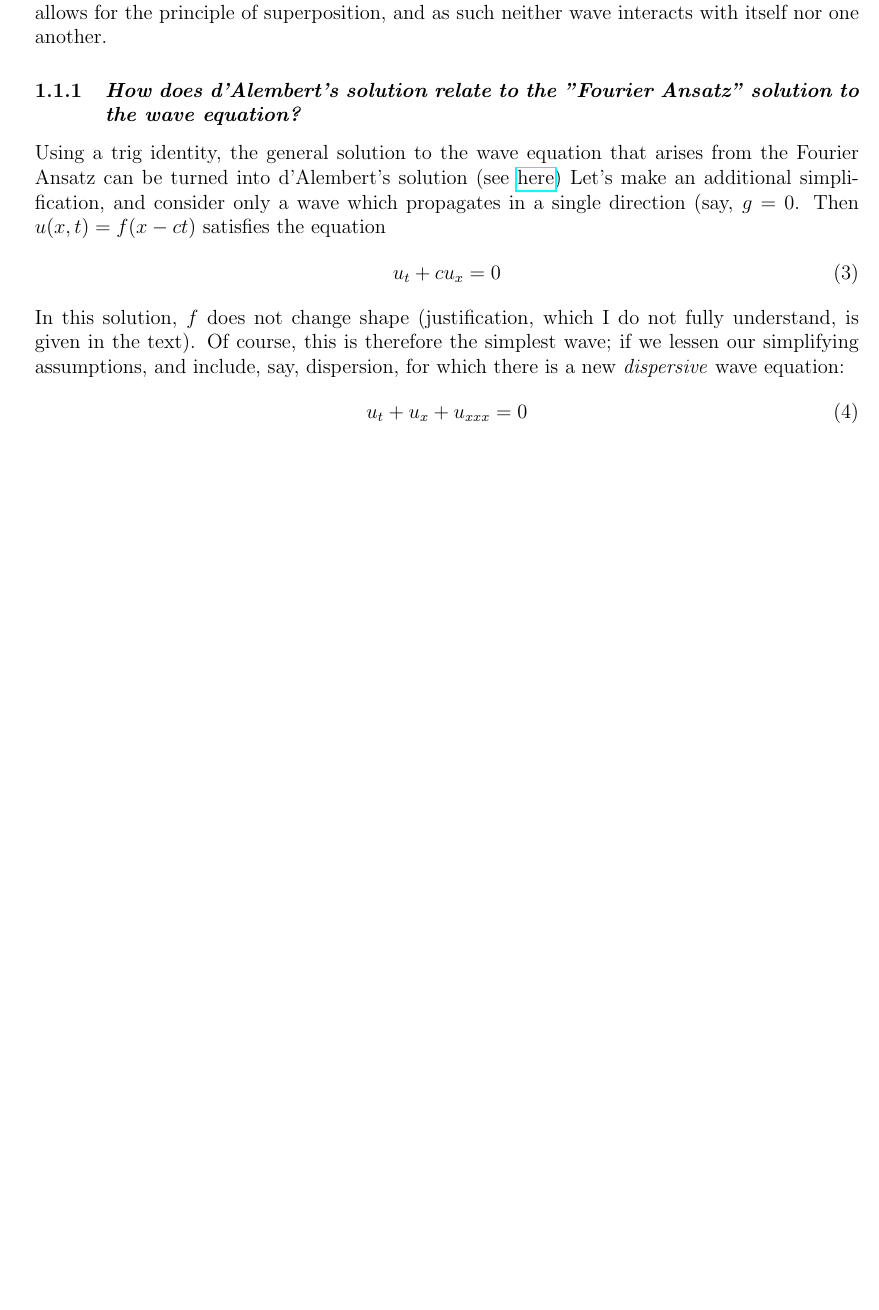
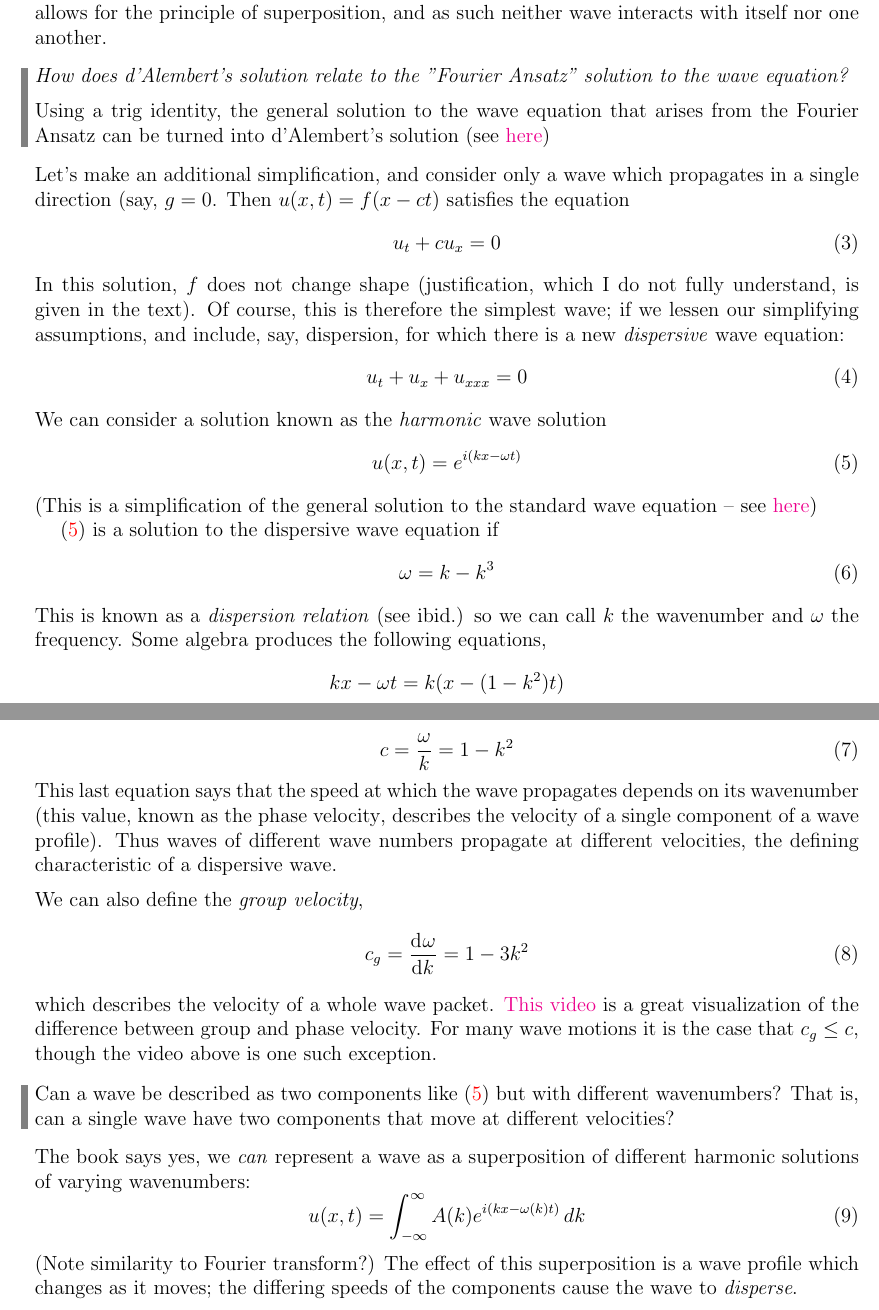
Before and after one commit to snoopboopsnoop/math-126-notes, a LaTeX document (Solitons_Drazin_and_Johnson/Ch 1/1.tex): part of the page before the commit and two parts of pages 1 and 2 of 2 after it, the two joined at a grey line, cut so that both start at the same text, the shorter picture padded with empty space. The pictures show the PDF file Solitons_Drazin_and_Johnson/Ch 1/1.pdf that the author committed with the source.

Commit message:
dfhadklfhas

```diff
--- a/Solitons_Drazin_and_Johnson/Ch 1/1.tex
+++ b/Solitons_Drazin_and_Johnson/Ch 1/1.tex
@@ -64,6 +99,47 @@ In this solution, $f$ does not change shape (justification, which I do not fully
 	u_t + u_x + u_{xxx} = 0
 \end{equation}
 
+We can consider a solution known as the \textit{harmonic} wave solution
+\begin{equation}
+	u(x, t) = e^{i(kx - \omega t)}
+	\label{eq:harmonic sol}
+\end{equation}
+
+(This is a simplification of the general solution to the standard wave equation -- see \href{https://github.com/snoopboopsnoop/math-126-notes/blob/main/Physics%20105/Section%208%20notes.pdf}{here})
+
+\tab\eqref{eq:harmonic sol} is a solution to the dispersive wave equation if
+\begin{equation}
+	\omega = k - k^3
+\end{equation}
+
+This is known as a \textit{dispersion relation} (see ibid.) so we can call $k$ the wavenumber and $\omega$ the frequency. Some algebra produces the following equations,
+\begin{equation*}
+	kx - \omega t = k(x-(1-k^2)t)
+\end{equation*}
+\begin{equation}
+	c = \frac{\omega}{k} = 1 - k^2
+\end{equation}
+
+This last equation says that the speed at which the wave propagates depends on its wavenumber (this value, known as the \texit{phase velocity}, describes the velocity of a single component of a wave profile). Thus waves of different wave numbers propagate at different velocities, the defining characteristic of a dispersive wave.\medbreak
+
+We can also define the \textit{group velocity},
+\begin{equation}
+	c_g = \diff{\omega}{k} = 1 - 3k^2
+\end{equation}
+
+which describes the velocity of a whole wave packet. \href{https://www.youtube.com/watch?v=tlM9vq-bepA}{This video} is a great visualization of the difference between group and phase velocity. For many wave motions it is the case that $c_g \leq c$, though the video above is one such exception.
+
+\begin{aside}
+	Can a wave be described as two components like \eqref{eq:harmonic sol} but with different wavenumbers? That is, can a single wave have two components that move at different velocities?
+\end{aside}
+
+The book says yes, we \textit{can} represent a wave as a superposition of different harmonic solutions of varying wavenumbers:
+\begin{equation}
+	u(x, t) = \int_{-\infty}^{\infty} A(k) e^{i(kx - \omega(k)t)}\, dk
+\end{equation}
+
+(Note similarity to Fourier transform?) The effect of this superposition is a wave profile which changes as it moves; the differing speeds of the components cause the wave to \textit{disperse}.
+
 
 
 \end{document}
```
Also changed, not shown: Physics 105/Section 8 notes.tex (+1 -1 lines), Solitons_Drazin_and_Johnson/Ch 1/1.pdf, Solitons_Drazin_and_Johnson/Ch 1/1.tex (43 more changed lines).
